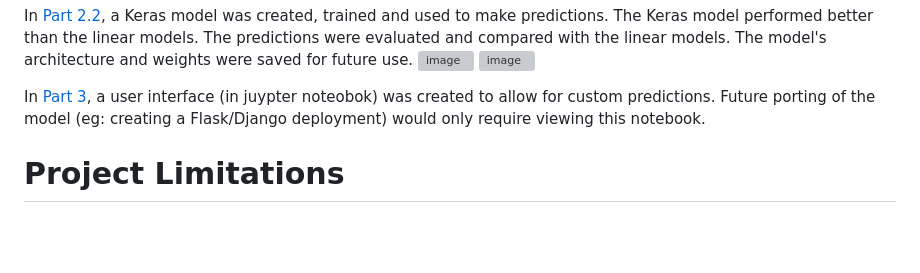
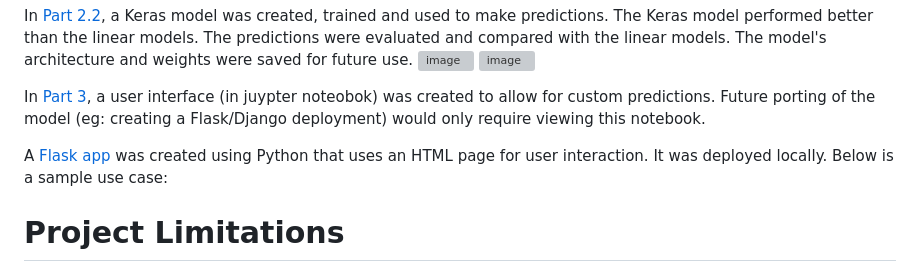
Before and after one commit to eliaabumanneh/Flight_Delay_Predict, a Markdown page: readme.md, the part around the change. Drawn GitHub-style; blank space fills up the shorter version; grey boxes are pictures that could not be loaded.

Commit message:
Added the flask app paragraph

```diff
--- a/readme.md
+++ b/readme.md
@@ -28,6 +28,8 @@ In [Part 2.2](https://github.com/eliaabumanneh/Flight_Delay_Predict/blob/main/bi
 
 
 In [Part 3](https://github.com/eliaabumanneh/Flight_Delay_Predict/blob/main/bin/Part_3_User_interface.ipynb), a user interface (in juypter noteobok) was created to allow for custom predictions. Future porting of the model (eg: creating a Flask/Django deployment) would only require viewing this notebook.
+
+A [Flask app](https://github.com/eliaabumanneh/Flight_Delay_Predict/blob/main/production/app.py) was created using Python that uses an HTML page for user interaction. It was deployed locally. Below is a sample use case:
 
 
 
```
